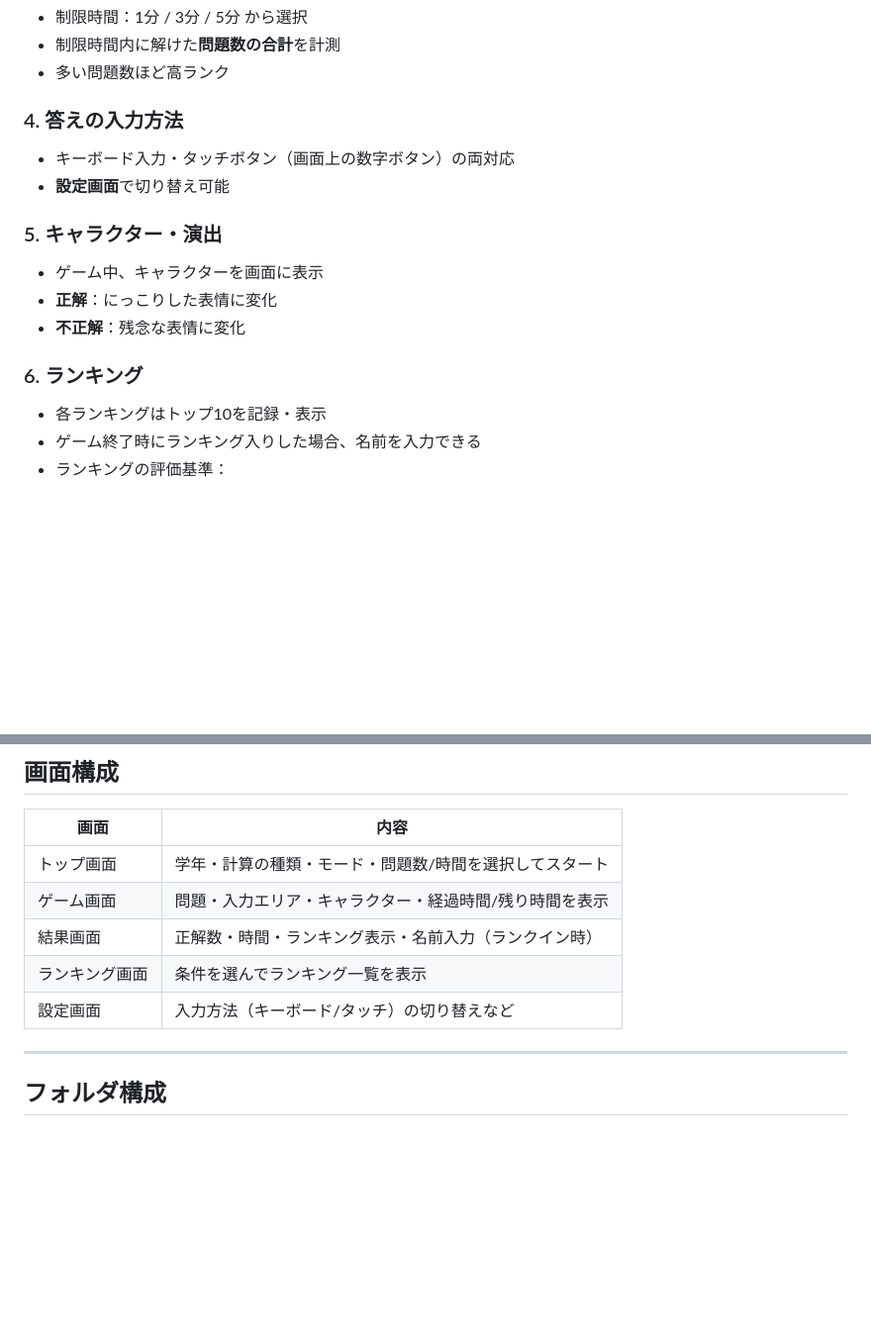
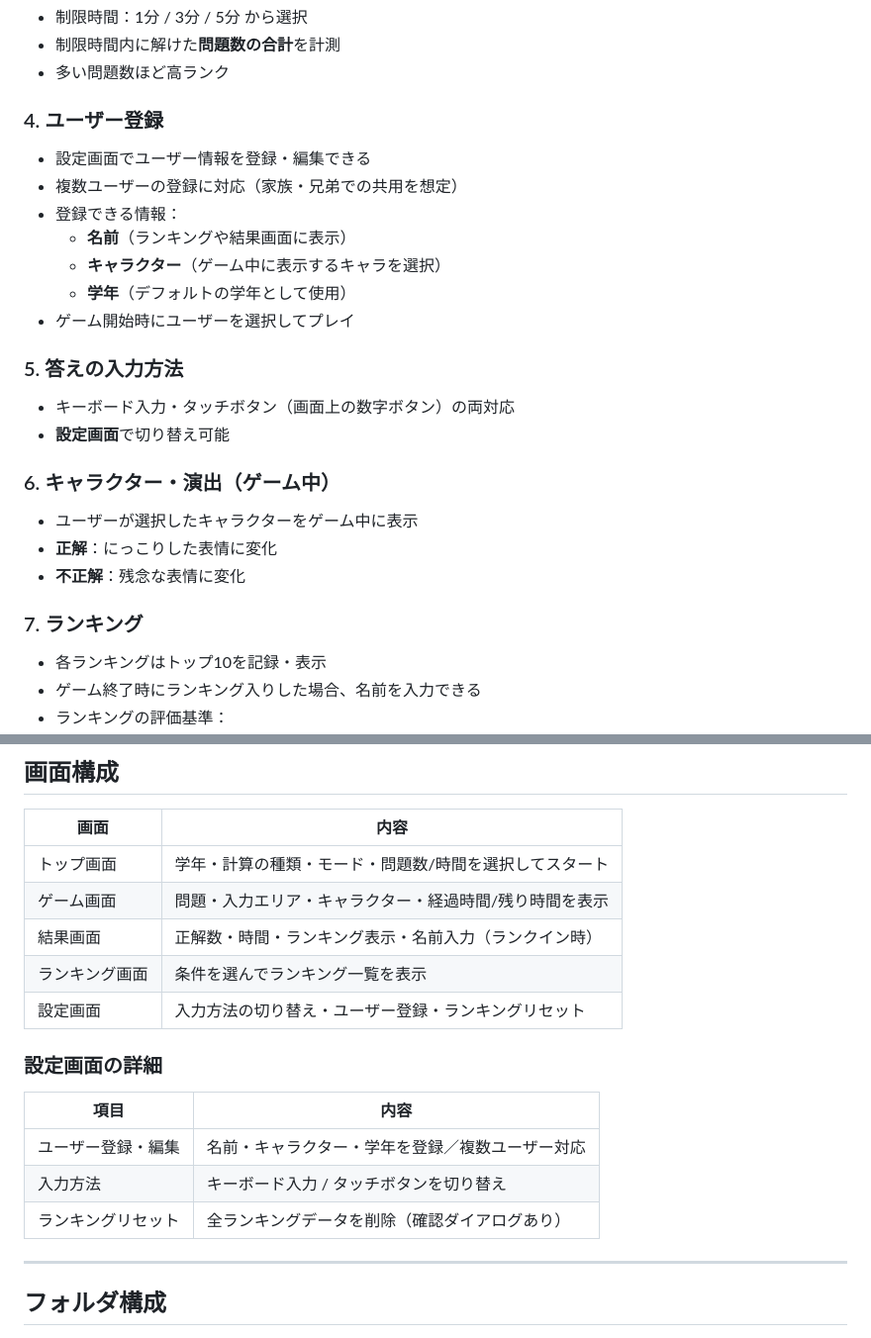
Before and after one commit to ykst03314391-gif/anzan-game, a Markdown page: README.md, 2 parts joined by grey strips. Shown at 99% size. GitHub-like rendering; blank space fills up the shorter version.

Commit message:
docs: ユーザー登録・ランキングリセット・設定画面詳細をREADMEに追記
Co-Authored-By: Claude Sonnet 4.6 <noreply@anthropic.com>

```diff
--- a/README.md
+++ b/README.md
@@ -50,18 +50,28 @@
 - 制限時間内に解けた**問題数の合計**を計測
 - 多い問題数ほど高ランク
 
-### 4. 答えの入力方法
+### 4. ユーザー登録
+
+- 設定画面でユーザー情報を登録・編集できる
+- 複数ユーザーの登録に対応（家族・兄弟での共用を想定）
+- 登録できる情報：
+  - **名前**（ランキングや結果画面に表示）
+  - **キャラクター**（ゲーム中に表示するキャラを選択）
+  - **学年**（デフォルトの学年として使用）
+- ゲーム開始時にユーザーを選択してプレイ
+
+### 5. 答えの入力方法
 
 - キーボード入力・タッチボタン（画面上の数字ボタン）の両対応
 - **設定画面**で切り替え可能
 
-### 5. キャラクター・演出
+### 6. キャラクター・演出（ゲーム中）
 
-- ゲーム中、キャラクターを画面に表示
+- ユーザーが選択したキャラクターをゲーム中に表示
 - **正解**：にっこりした表情に変化
 - **不正解**：残念な表情に変化
 
-### 6. ランキング
+### 7. ランキング
 
 - 各ランキングはトップ10を記録・表示
 - ゲーム終了時にランキング入りした場合、名前を入力できる
@@ -81,7 +91,15 @@
 | ゲーム画面 | 問題・入力エリア・キャラクター・経過時間/残り時間を表示 |
 | 結果画面 | 正解数・時間・ランキング表示・名前入力（ランクイン時） |
 | ランキング画面 | 条件を選んでランキング一覧を表示 |
-| 設定画面 | 入力方法（キーボード/タッチ）の切り替えなど |
+| 設定画面 | 入力方法の切り替え・ユーザー登録・ランキングリセット |
+
+### 設定画面の詳細
+
+| 項目 | 内容 |
+|------|------|
+| ユーザー登録・編集 | 名前・キャラクター・学年を登録／複数ユーザー対応 |
+| 入力方法 | キーボード入力 / タッチボタンを切り替え |
+| ランキングリセット | 全ランキングデータを削除（確認ダイアログあり） |
 
 ---
 
```
